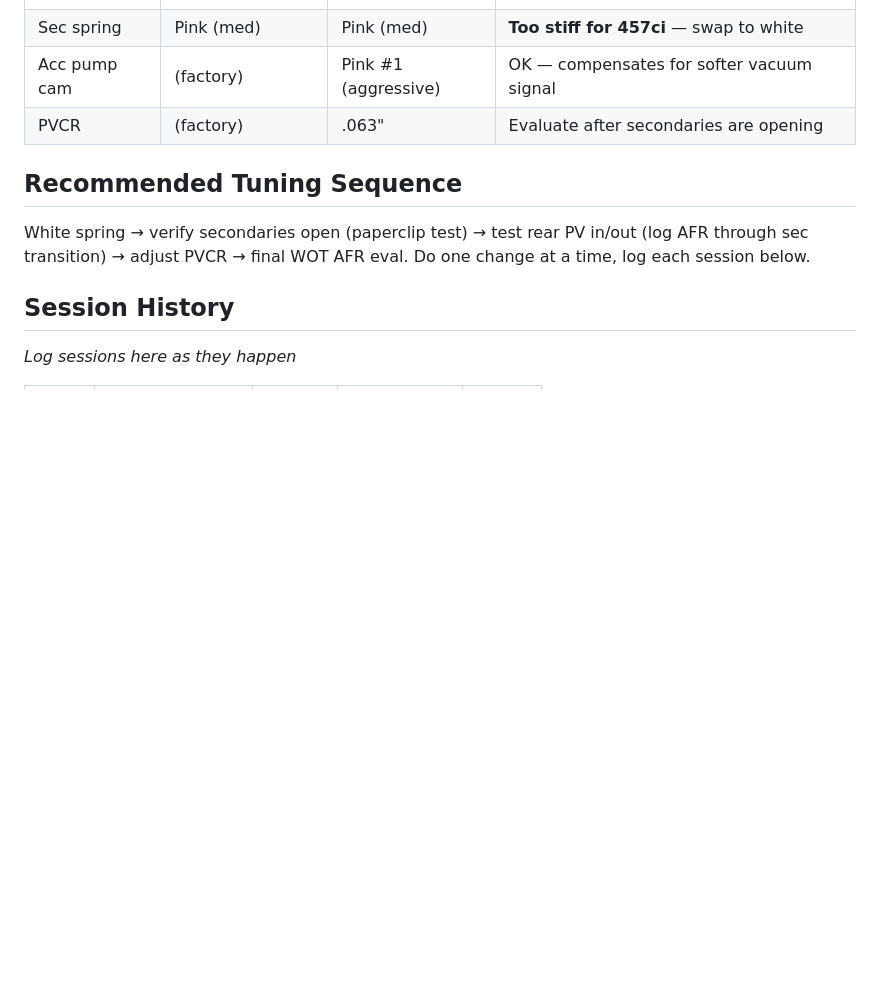
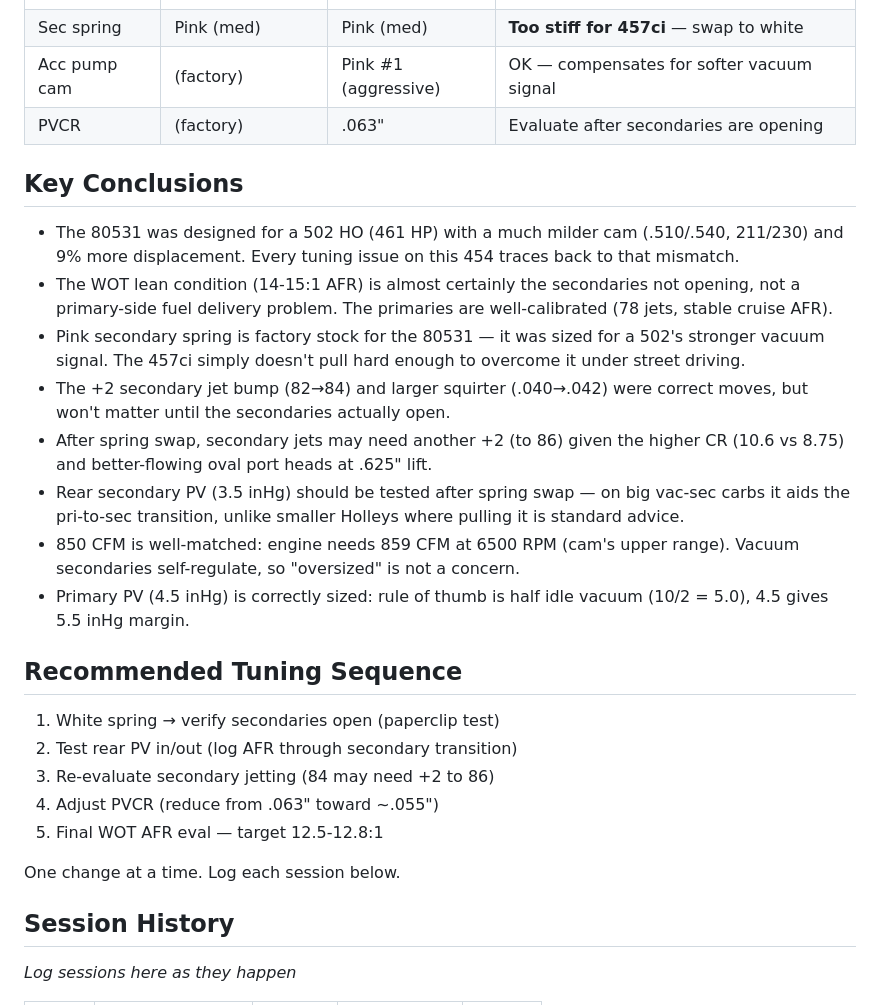
Before and after one commit to mangeb/analog-bridge, a Markdown page: docs/tuning/tuning-log.md, the part around the change. Drawn GitHub-style; blank space fills up the shorter version.

Commit message:
Add key conclusions and numbered tuning sequence to tuning log
Captured all major analysis points from 502-vs-454 comparison:
root cause of WOT lean, spring sizing mismatch, jetting direction,
PV margin check, CFM match, and post-spring-swap predictions.
Expanded tuning sequence into numbered steps with targets.

Co-Authored-By: Claude Opus 4.6 <noreply@anthropic.com>

```diff
--- a/docs/tuning/tuning-log.md
+++ b/docs/tuning/tuning-log.md
@@ -71,9 +71,26 @@ The Holley 80531 was factory-calibrated for the **GM 502 HO crate engine (461 HP
 | Acc pump cam | (factory) | Pink #1 (aggressive) | OK — compensates for softer vacuum signal |
 | PVCR | (factory) | .063" | Evaluate after secondaries are opening |
 
+## Key Conclusions
+
+- The 80531 was designed for a 502 HO (461 HP) with a much milder cam (.510/.540, 211/230) and 9% more displacement. Every tuning issue on this 454 traces back to that mismatch.
+- The WOT lean condition (14-15:1 AFR) is almost certainly the secondaries not opening, not a primary-side fuel delivery problem. The primaries are well-calibrated (78 jets, stable cruise AFR).
+- Pink secondary spring is factory stock for the 80531 — it was sized for a 502's stronger vacuum signal. The 457ci simply doesn't pull hard enough to overcome it under street driving.
+- The +2 secondary jet bump (82→84) and larger squirter (.040→.042) were correct moves, but won't matter until the secondaries actually open.
+- After spring swap, secondary jets may need another +2 (to 86) given the higher CR (10.6 vs 8.75) and better-flowing oval port heads at .625" lift.
+- Rear secondary PV (3.5 inHg) should be tested after spring swap — on big vac-sec carbs it aids the pri-to-sec transition, unlike smaller Holleys where pulling it is standard advice.
+- 850 CFM is well-matched: engine needs 859 CFM at 6500 RPM (cam's upper range). Vacuum secondaries self-regulate, so "oversized" is not a concern.
+- Primary PV (4.5 inHg) is correctly sized: rule of thumb is half idle vacuum (10/2 = 5.0), 4.5 gives 5.5 inHg margin.
+
 ## Recommended Tuning Sequence
 
-White spring → verify secondaries open (paperclip test) → test rear PV in/out (log AFR through sec transition) → adjust PVCR → final WOT AFR eval. Do one change at a time, log each session below.
+1. White spring → verify secondaries open (paperclip test)
+2. Test rear PV in/out (log AFR through secondary transition)
+3. Re-evaluate secondary jetting (84 may need +2 to 86)
+4. Adjust PVCR (reduce from .063" toward ~.055")
+5. Final WOT AFR eval — target 12.5-12.8:1
+
+One change at a time. Log each session below.
 
 ## Session History
 
```
